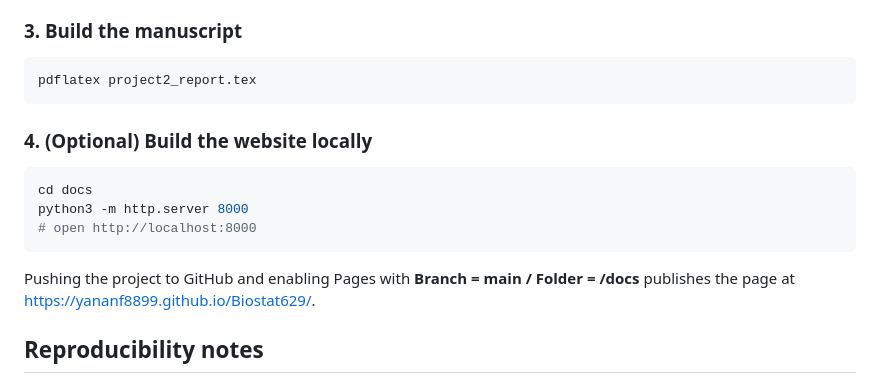
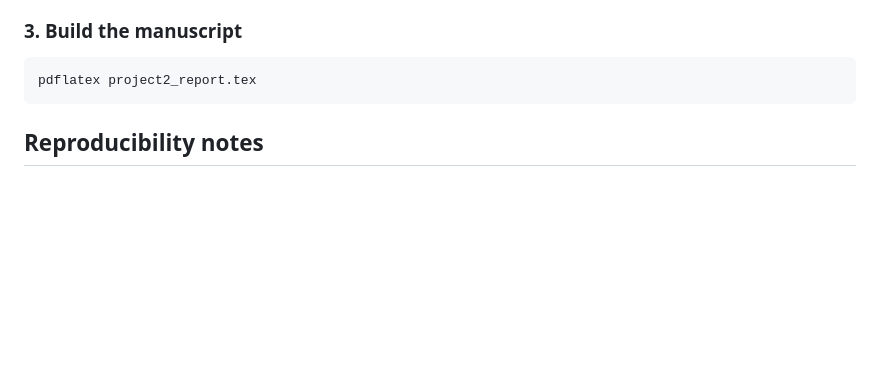
Before and after one commit to yananf8899/Biostat629, a Markdown page: README.md, the part around the change. GitHub-like rendering; blank space fills up the shorter version.

````diff
--- a/README.md
+++ b/README.md
@@ -77,17 +77,6 @@ regenerates exactly.
 pdflatex project2_report.tex
 ```
 
-### 4. (Optional) Build the website locally
-
-```bash
-cd docs
-python3 -m http.server 8000
-# open http://localhost:8000
-```
-
-Pushing the project to GitHub and enabling Pages with **Branch = main /
-Folder = /docs** publishes the page at
-<https://yananf8899.github.io/Biostat629/>.
 
 ## Reproducibility notes
 
````
